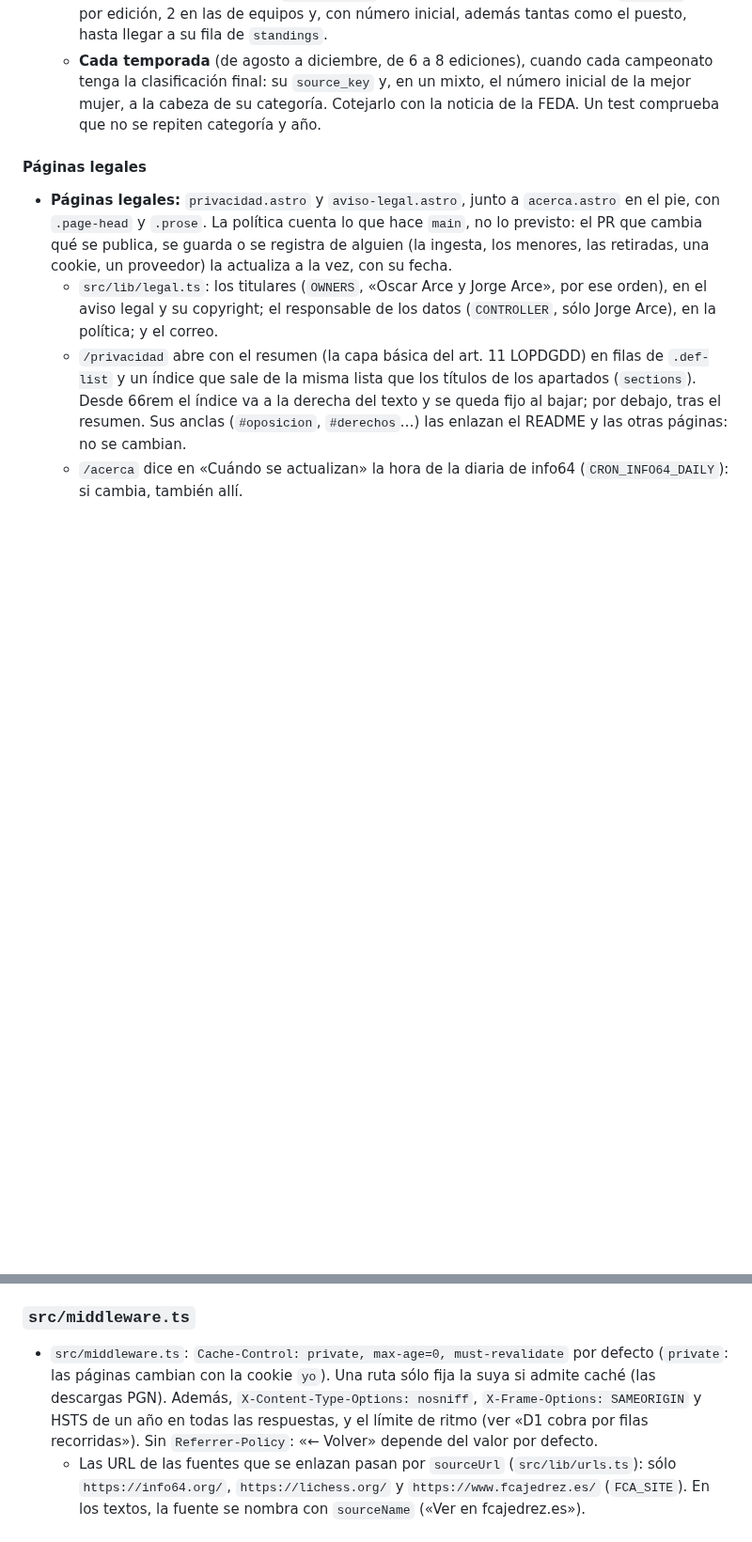
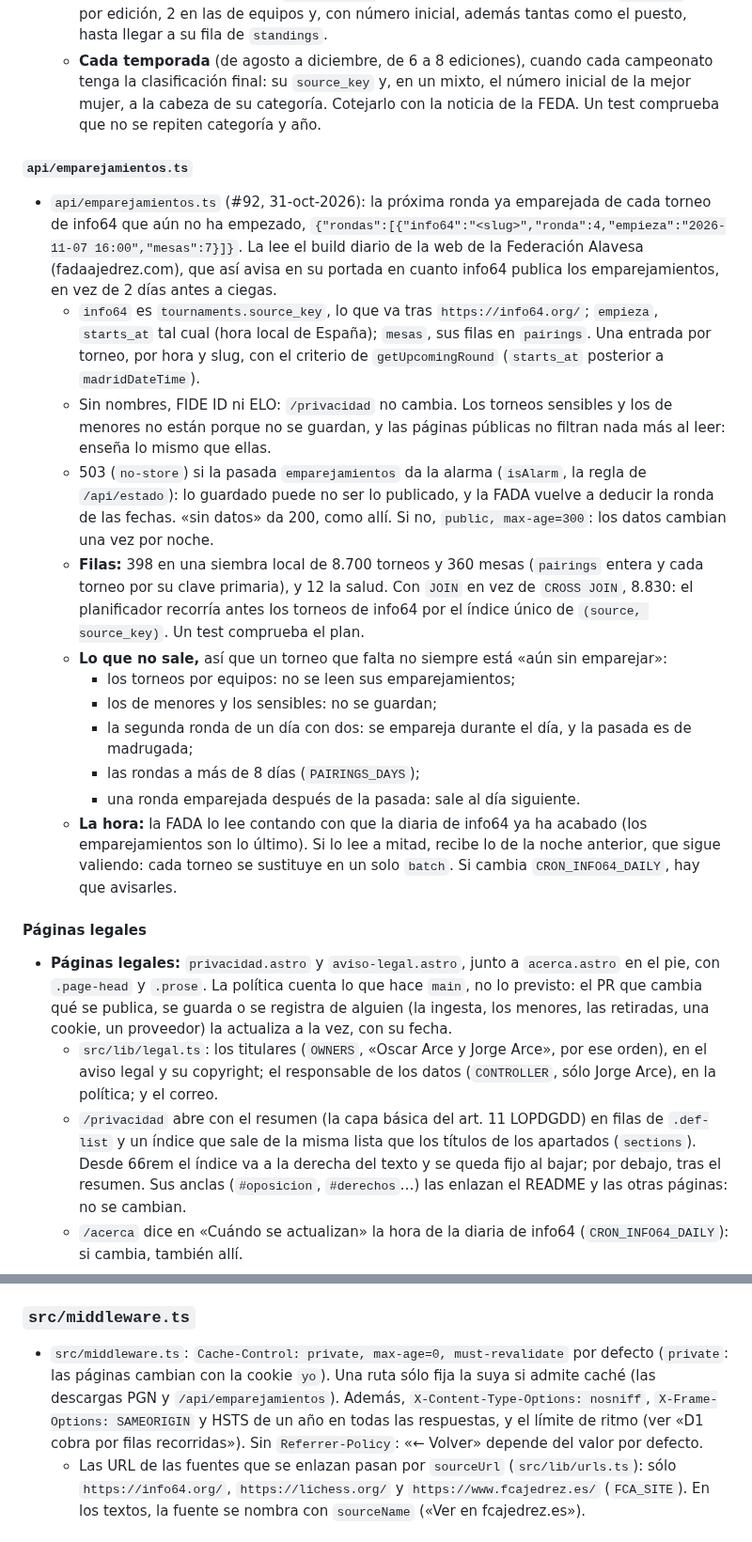
Before and after one commit to jorgeabf/maplechess, a Markdown page: docs/decisiones.md, 2 parts joined by grey strips. Shown at 94% size. Drawn GitHub-style; blank space fills up the shorter version.

Commit message:
/api/emparejamientos en CLAUDE.md y docs/decisiones.md
CLAUDE.md: la línea de api/emparejamientos.ts en src/pages/ (el contrato
y la hora de la diaria no se cambian sin avisar a la FADA) y su caché en
la del middleware. docs/decisiones.md: el contrato, el porqué del CROSS
JOIN (398 frente a 8.830 filas) y lo que no sale.

Co-Authored-By: Claude Opus 5.5 <noreply@anthropic.com>

```diff
--- a/docs/decisiones.md
+++ b/docs/decisiones.md
@@ -414,6 +414,21 @@ La historia, las medidas, los casos concretos y el detalle de cada página que s
   - **Unas 440 filas por visita** (`getChampions`, una sentencia por edición en un `db.batch`): 4 por edición, 2 en las de equipos y, con número inicial, además tantas como el puesto, hasta llegar a su fila de `standings`.
   - **Cada temporada** (de agosto a diciembre, de 6 a 8 ediciones), cuando cada campeonato tenga la clasificación final: su `source_key` y, en un mixto, el número inicial de la mejor mujer, a la cabeza de su categoría. Cotejarlo con la noticia de la FEDA. Un test comprueba que no se repiten categoría y año.
 
+#### `api/emparejamientos.ts`
+
+- `api/emparejamientos.ts` (#92, 31-oct-2026): la próxima ronda ya emparejada de cada torneo de info64 que aún no ha empezado, `{"rondas":[{"info64":"<slug>","ronda":4,"empieza":"2026-11-07 16:00","mesas":7}]}`. La lee el build diario de la web de la Federación Alavesa (fadaajedrez.com), que así avisa en su portada en cuanto info64 publica los emparejamientos, en vez de 2 días antes a ciegas.
+  - `info64` es `tournaments.source_key`, lo que va tras `https://info64.org/`; `empieza`, `starts_at` tal cual (hora local de España); `mesas`, sus filas en `pairings`. Una entrada por torneo, por hora y slug, con el criterio de `getUpcomingRound` (`starts_at` posterior a `madridDateTime`).
+  - Sin nombres, FIDE ID ni ELO: `/privacidad` no cambia. Los torneos sensibles y los de menores no están porque no se guardan, y las páginas públicas no filtran nada más al leer: enseña lo mismo que ellas.
+  - 503 (`no-store`) si la pasada `emparejamientos` da la alarma (`isAlarm`, la regla de `/api/estado`): lo guardado puede no ser lo publicado, y la FADA vuelve a deducir la ronda de las fechas. «sin datos» da 200, como allí. Si no, `public, max-age=300`: los datos cambian una vez por noche.
+  - **Filas:** 398 en una siembra local de 8.700 torneos y 360 mesas (`pairings` entera y cada torneo por su clave primaria), y 12 la salud. Con `JOIN` en vez de `CROSS JOIN`, 8.830: el planificador recorría antes los torneos de info64 por el índice único de `(source, source_key)`. Un test comprueba el plan.
+  - **Lo que no sale,** así que un torneo que falta no siempre está «aún sin emparejar»:
+    - los torneos por equipos: no se leen sus emparejamientos;
+    - los de menores y los sensibles: no se guardan;
+    - la segunda ronda de un día con dos: se empareja durante el día, y la pasada es de madrugada;
+    - las rondas a más de 8 días (`PAIRINGS_DAYS`);
+    - una ronda emparejada después de la pasada: sale al día siguiente.
+  - **La hora:** la FADA lo lee contando con que la diaria de info64 ya ha acabado (los emparejamientos son lo último). Si lo lee a mitad, recibe lo de la noche anterior, que sigue valiendo: cada torneo se sustituye en un solo `batch`. Si cambia `CRON_INFO64_DAILY`, hay que avisarles.
+
 #### Páginas legales
 
 - **Páginas legales:** `privacidad.astro` y `aviso-legal.astro`, junto a `acerca.astro` en el pie, con `.page-head` y `.prose`. La política cuenta lo que hace `main`, no lo previsto: el PR que cambia qué se publica, se guarda o se registra de alguien (la ingesta, los menores, las retiradas, una cookie, un proveedor) la actualiza a la vez, con su fecha.
@@ -427,7 +442,7 @@ La historia, las medidas, los casos concretos y el detalle de cada página que s
 
 ### `src/middleware.ts`
 
-- `src/middleware.ts`: `Cache-Control: private, max-age=0, must-revalidate` por defecto (`private`: las páginas cambian con la cookie `yo`). Una ruta sólo fija la suya si admite caché (las descargas PGN). Además, `X-Content-Type-Options: nosniff`, `X-Frame-Options: SAMEORIGIN` y HSTS de un año en todas las respuestas, y el límite de ritmo (ver «D1 cobra por filas recorridas»). Sin `Referrer-Policy`: «← Volver» depende del valor por defecto.
+- `src/middleware.ts`: `Cache-Control: private, max-age=0, must-revalidate` por defecto (`private`: las páginas cambian con la cookie `yo`). Una ruta sólo fija la suya si admite caché (las descargas PGN y `/api/emparejamientos`). Además, `X-Content-Type-Options: nosniff`, `X-Frame-Options: SAMEORIGIN` y HSTS de un año en todas las respuestas, y el límite de ritmo (ver «D1 cobra por filas recorridas»). Sin `Referrer-Policy`: «← Volver» depende del valor por defecto.
   - Las URL de las fuentes que se enlazan pasan por `sourceUrl` (`src/lib/urls.ts`): sólo `https://info64.org/`, `https://lichess.org/` y `https://www.fcajedrez.es/` (`FCA_SITE`). En los textos, la fuente se nombra con `sourceName` («Ver en fcajedrez.es»).
 
 #### Redirección al dominio
```
Also changed, not shown: CLAUDE.md (+2 -1 lines).
